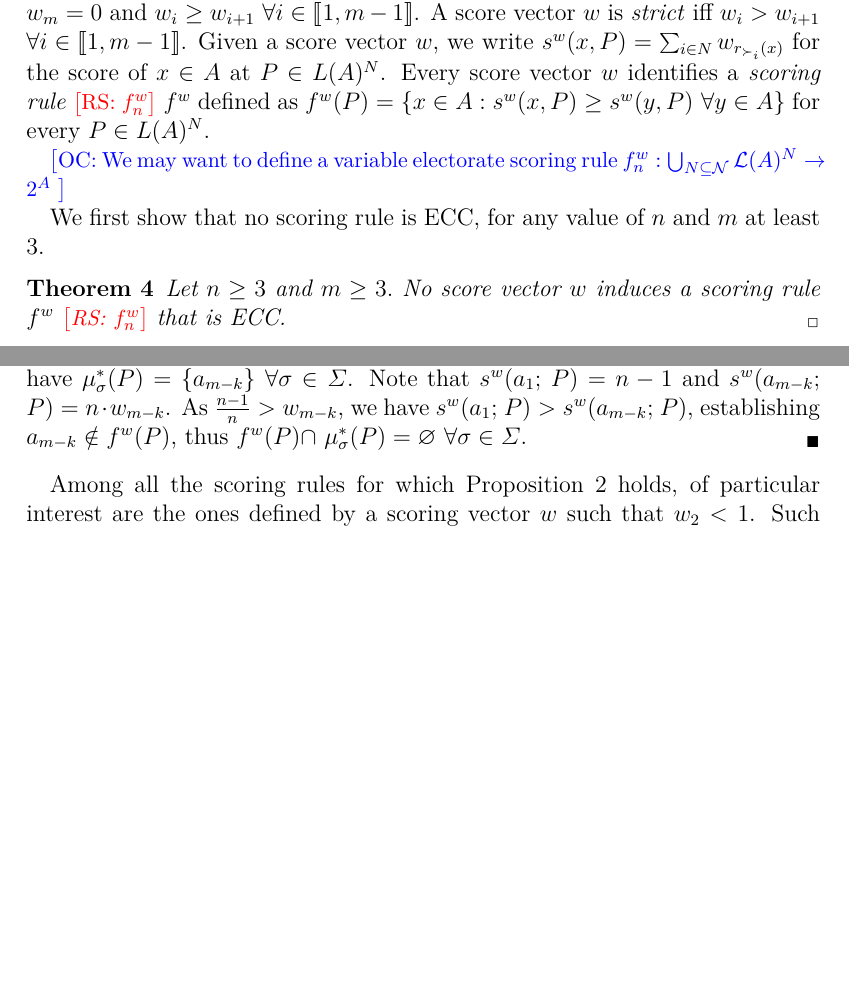
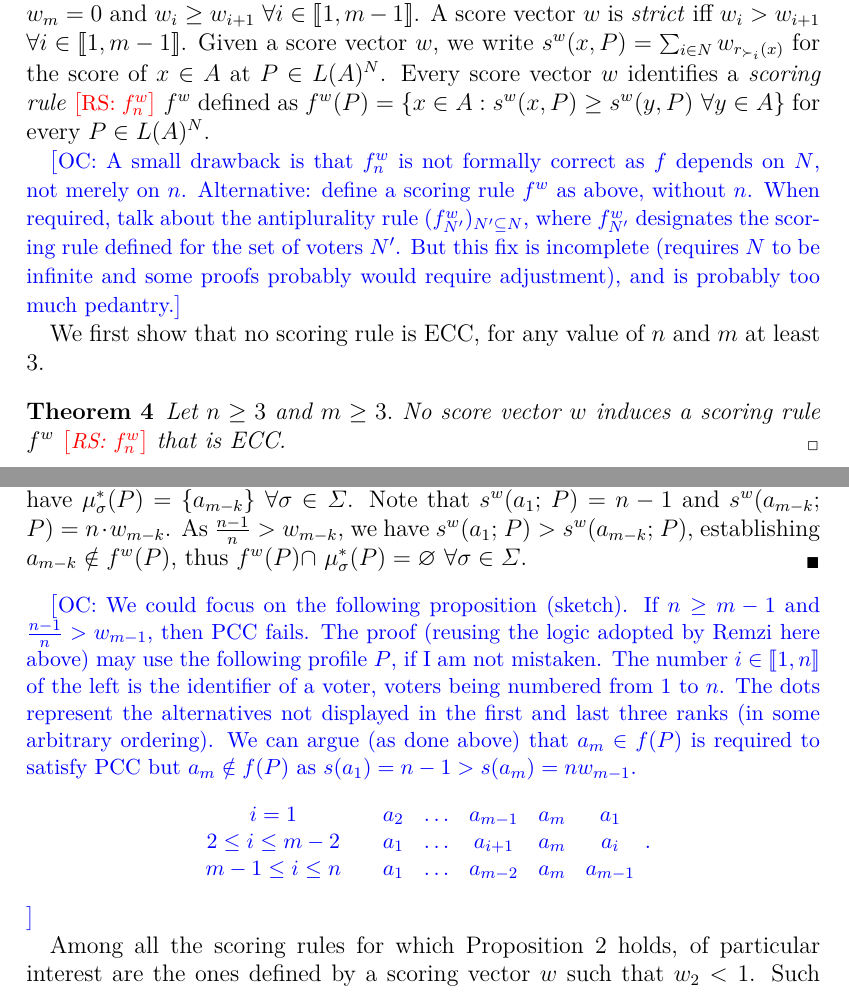
Before and after one commit to xoxor/Compromise, a LaTeX paper (true compromise.tex): two parts of pages 8 and 9 of 28 before the commit and two parts of pages 8 and 9 of 29 after it, joined at a grey line, cut so that both start at the same text, the shorter picture padded with empty space. Compiled offline with pdfLaTeX; a LaTeX package or settings file that is missing is left out.

Commit message:
Sketch of easier props for Scoring rules

```diff
--- a/true compromise.tex
+++ b/true compromise.tex
@@ -232,10 +232,8 @@ Note that Condorcet consistent rules need not be Paretian so the fact that they
 A \emph{score vector} is an $m-$tuple $w=(w_{1},\dots,$ $w_{m})\in \intvl{0, 1}^{m}$ with $w_{1}=1$, $w_{m}=0$ and $w_{i}\geq w_{i+1}$ $\forall
 i\in \intvl{1, m-1}$. A score vector $w$ is \emph{strict} iff $w_{i}>w_{i+1}$ $\forall i\in \intvl{1, m-1}$. Given a score vector $w$, we write $s^{w}(x,P)=\sum_{i\in N}w_{r_{\succ _{i}}(x)}$ for the score of $x\in A$ at $P\in L(A)^{N}$. Every score vector $w$ identifies a \emph{scoring rule} \commentRS{$f_n^w$} $f^{w}$ defined as $f^{w}(P)=\left\{ x\in
 A:s^{w}(x,P)\geq s^{w}(y,P) \ \forall y\in A\right\}$ for every $P\in L(A)^{N}$.
-%We call $f^{w}$ a \emph{strict scoring rule} whenever $w$ is
-%strict. \commentOC{Odd phrasing (strict applies to the rule, given a rule, what is $w$?); do we need this?}
 
-\commentOC{We may want to define a variable electorate scoring rule $f^w_n: \bigcup_{N \subseteq \mathcal{N}} \linors^N → 2^A$ }
+\commentOC{A small drawback is that $f^w_n$ is not formally correct as $f$ depends on $N$, not merely on $n$. Alternative: define a scoring rule $f^w$ as above, without $n$. When required, talk about the antiplurality rule $(f^w_{N'})_{N' \subseteq N}$, where $f^w_{N'}$ designates the scoring rule defined for the set of voters $N'$. But this fix is incomplete (requires $N$ to be infinite and some proofs probably would require adjustment), and is probably too much pedantry.}
 
 We first show that no scoring rule is ECC, for any value of $n$ and $m$ at least 3.
 
@@ -274,4 +272,17 @@ f^{w}(P)\cap $ $\mu _{\sigma }^{\ast }(P)=\varnothing $ $\forall \sigma \in
 \Sigma $.
 \end{proof}
 
+\commentOC{%
+	We could focus on the following proposition (sketch). If $n ≥ m-1$ and $\frac{n-1}{n} > w_{m-1}$, then PCC fails. The proof (reusing the logic adopted by Remzi here above) may use the following profile $P$, if I am not mistaken. The number $i \in \intvl{1, n}$ of the left is the identifier of a voter, voters being numbered from $1$ to $n$. The dots represent the alternatives not displayed in the first and last three ranks (in some arbitrary ordering). We can argue (as done above) that $a_m \in f(P)$ is required to satisfy PCC but $a_m \notin f(P)$ as $s(a_1) = n-1 > s(a_m) = n w_{m-1}$.
+	\begin{center}
+		$
+		\begin{array}{ccccccc}
+		i = 1 \quad & a_2 & … & a_{m-1} & a_m & a_1\\
+		2 ≤ i ≤ m - 2 \quad & a_1 & … & a_{i+1} & a_m & a_i\\
+		m - 1 ≤ i ≤ n \quad & a_1 & … & a_{m-2} & a_m & a_{m-1}\\
+		\end{array}
+		$.
+	\end{center}
+}
+
 Among all the scoring rules for which Proposition \ref{prop:whenPCCfails} holds, of particular interest are the ones defined by a scoring vector $w$ such that $w_2<1$. Such SCRs include Borda count and Plurality. \commentRS{Delete this paragraph in order not to refer to plurality and Borda.}
```
Also changed, not shown: true compromise.tex (3 more changed lines).
